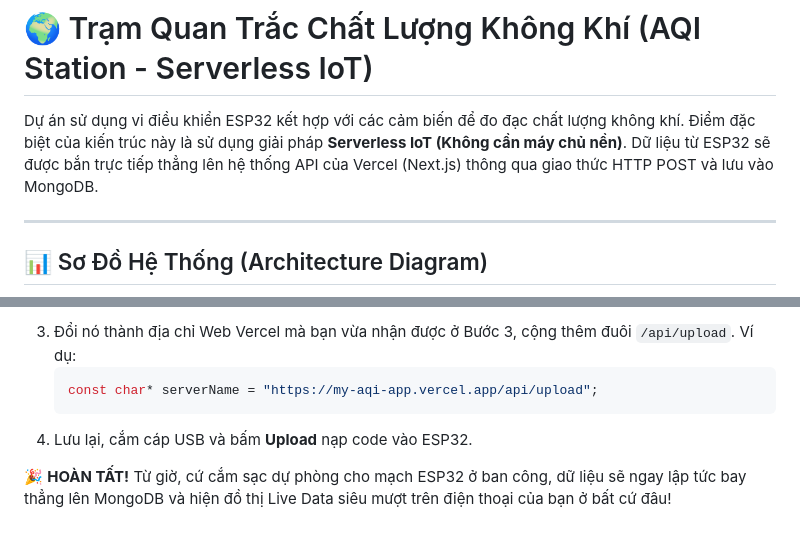
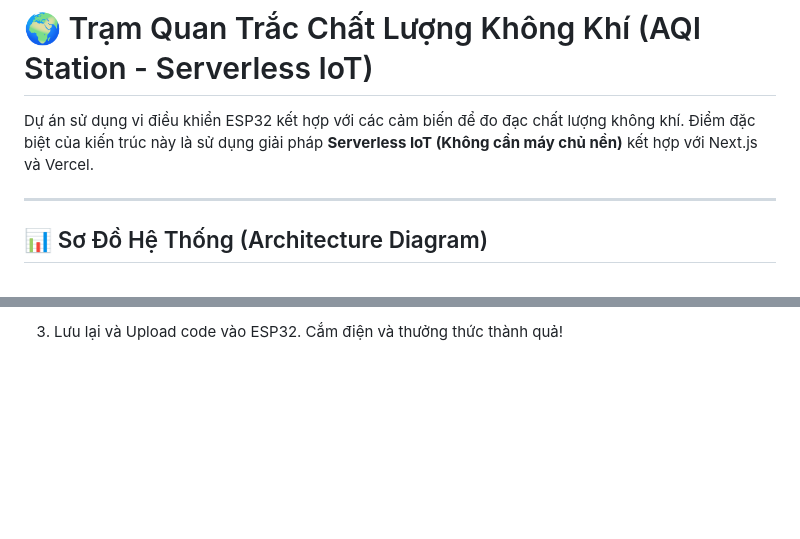
Before and after one commit to nhhoang1510/aqistation, a Markdown page: README.md, 2 parts joined by grey strips. Rendered like a GitHub page; blank space fills up the shorter version.

````diff
--- a/README.md
+++ b/README.md
@@ -1,6 +1,6 @@
 # 🌍 Trạm Quan Trắc Chất Lượng Không Khí (AQI Station - Serverless IoT)
 
-Dự án sử dụng vi điều khiển ESP32 kết hợp với các cảm biến để đo đạc chất lượng không khí. Điểm đặc biệt của kiến trúc này là sử dụng giải pháp **Serverless IoT (Không cần máy chủ nền)**. Dữ liệu từ ESP32 sẽ được bắn trực tiếp thẳng lên hệ thống API của Vercel (Next.js) thông qua giao thức HTTP POST và lưu vào MongoDB.
+Dự án sử dụng vi điều khiển ESP32 kết hợp với các cảm biến để đo đạc chất lượng không khí. Điểm đặc biệt của kiến trúc này là sử dụng giải pháp **Serverless IoT (Không cần máy chủ nền)** kết hợp với Next.js và Vercel.
 
 ---
 
@@ -89,10 +84,2 @@ Giờ Web đã có mặt trên mạng Internet. Bạn cần bảo con chip ESP32
    ```
-3. Đổi nó thành địa chỉ Web Vercel mà bạn vừa nhận được ở Bước 3, cộng thêm đuôi `/api/upload`.
-   Ví dụ:
-   ```cpp
-   const char* serverName = "https://my-aqi-app.vercel.app/api/upload";
-   ```
-4. Lưu lại, cắm cáp USB và bấm **Upload** nạp code vào ESP32.
-
-🎉 **HOÀN TẤT!**
-Từ giờ, cứ cắm sạc dự phòng cho mạch ESP32 ở ban công, dữ liệu sẽ ngay lập tức bay thẳng lên MongoDB và hiện đồ thị Live Data siêu mượt trên điện thoại của bạn ở bất cứ đâu!
+3. Lưu lại và Upload code vào ESP32. Cắm điện và thưởng thức thành quả!
````
Also changed, not shown: other parts of README.md (+44 -49 lines).
